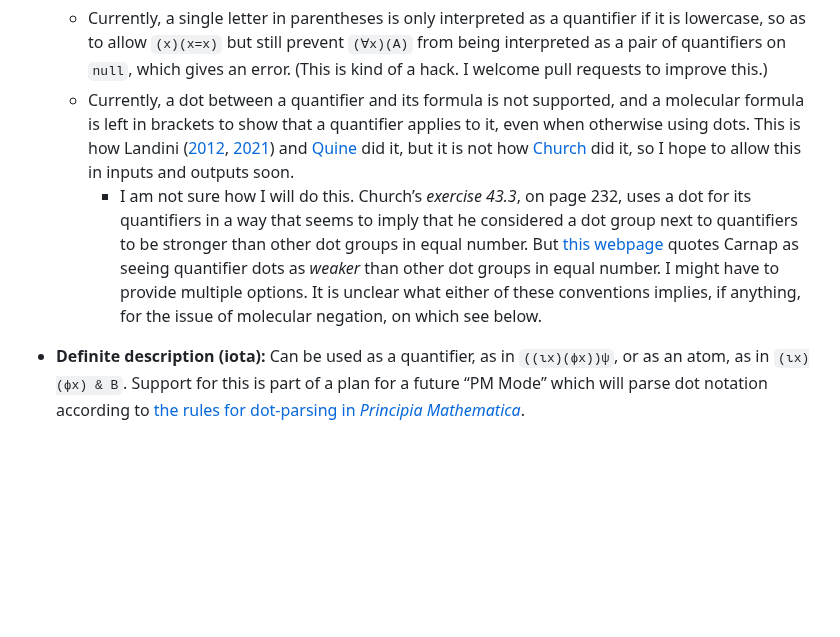
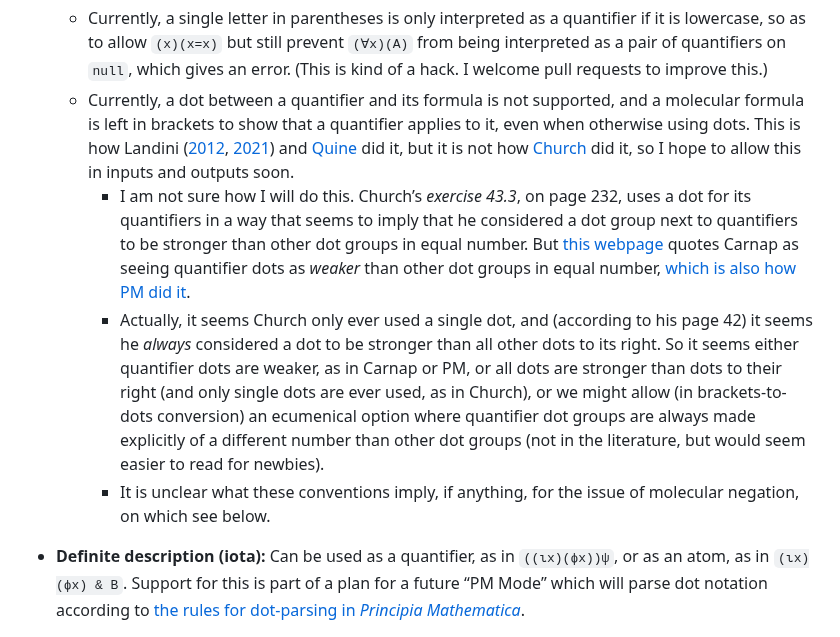
Before and after one commit to thiagovscoelho/dots_brackets_converter, a Markdown page: README.md, the part around the change. Drawn GitHub-style; blank space fills up the shorter version.

Commit message:
Readme musings

```diff
--- a/README.md
+++ b/README.md
@@ -15,8 +15,9 @@ The program supports conversion between dot and bracket punctuation of logical f
 + **Quantifiers:** Formulas can be preceded with `∀x`, `∃x`, `(∀x)`, `(x)`, etc.
     + Currently, a single letter in parentheses is only interpreted as a quantifier if it is lowercase, so as to allow `(x)(x=x)` but still prevent `(∀x)(A)` from being interpreted as a pair of quantifiers on `null`, which gives an error. (This is kind of a hack. I welcome pull requests to improve this.)
     + Currently, a dot between a quantifier and its formula is not supported, and a molecular formula is left in brackets to show that a quantifier applies to it, even when otherwise using dots. This is how Landini ([2012](https://link.springer.com/book/10.1057/9780230360150), [2021](https://link.springer.com/book/10.1007/978-3-030-66356-8)) and [Quine](https://www.hup.harvard.edu/books/9780674554511) did it, but it is not how [Church](https://archive.org/details/introductiontoma0000chur) did it, so I hope to allow this in inputs and outputs soon.
-        + I am not sure how I will do this. Church’s *exercise 43.3*, on page 232, uses a dot for its quantifiers in a way that seems to imply that he considered a dot group next to quantifiers to be stronger than other dot groups in equal number. But [this webpage](https://richardzach.org/2006/07/dots-as-brackets-in-formulas/) quotes Carnap as seeing quantifier dots as *weaker* than other dot groups in equal number. I might have to provide multiple options. It is unclear what either of these conventions implies, if anything, for the issue of molecular negation, on which see below.
-
+        + I am not sure how I will do this. Church’s *exercise 43.3*, on page 232, uses a dot for its quantifiers in a way that seems to imply that he considered a dot group next to quantifiers to be stronger than other dot groups in equal number. But [this webpage](https://richardzach.org/2006/07/dots-as-brackets-in-formulas/) quotes Carnap as seeing quantifier dots as *weaker* than other dot groups in equal number, [which is also how PM did it](https://plato.stanford.edu/entries/pm-notation/dots.html).
+        + Actually, it seems Church only ever used a single dot, and (according to his page 42) it seems he *always* considered a dot to be stronger than all other dots to its right. So it seems either quantifier dots are weaker, as in Carnap or PM, or all dots are stronger than dots to their right (and only single dots are ever used, as in Church), or we might allow (in brackets-to-dots conversion) an ecumenical option where quantifier dot groups are always made explicitly of a different number than other dot groups (not in the literature, but would seem easier to read for newbies).
+        + It is unclear what these conventions imply, if anything, for the issue of molecular negation, on which see below.
 + **Definite description (iota):** Can be used as a quantifier, as in `((ιx)(ϕx))ψ`, or as an atom, as in `(ιx)(ϕx) & B`. Support for this is part of a plan for a future “PM Mode” which will parse dot notation according to [the rules for dot-parsing in *Principia Mathematica*](https://plato.stanford.edu/entries/pm-notation/dots.html).
 
 ### Bracketing
```
